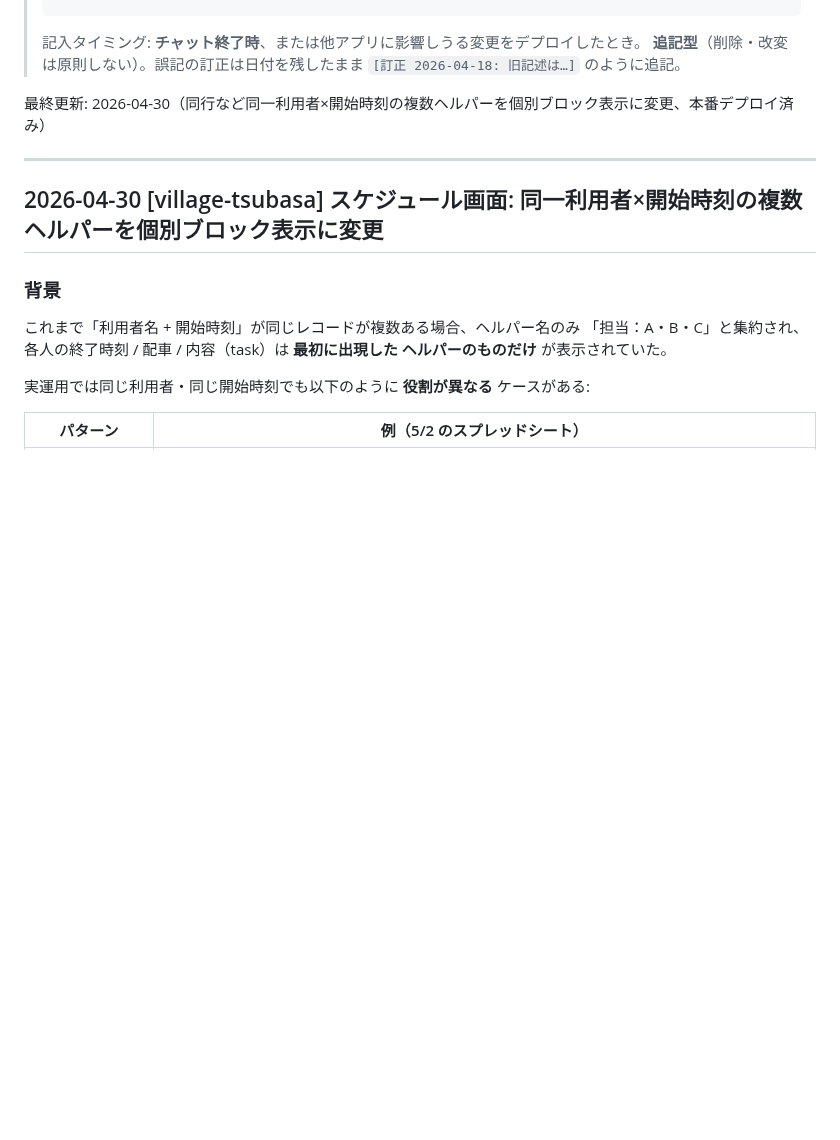
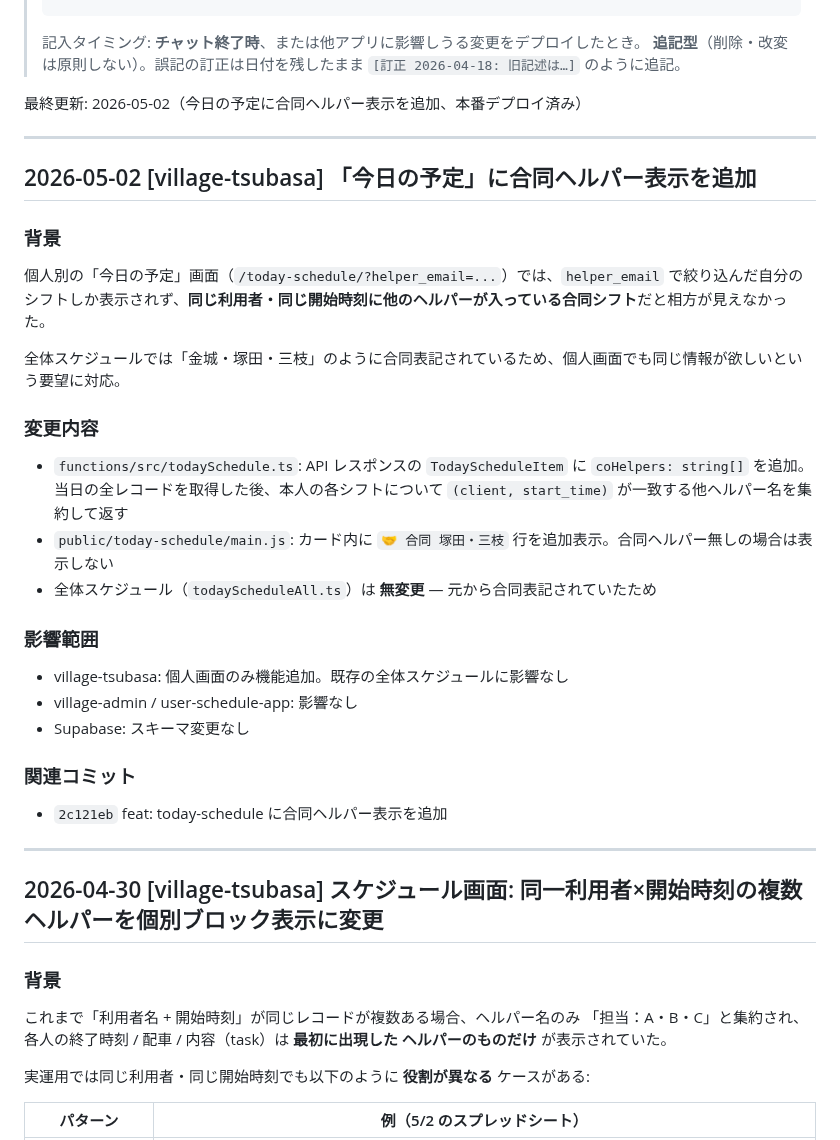
Before and after one commit to tsubasa-okuhara/village-tsubasa, a Markdown page: docs/CHANGELOG.md, the part around the change. Rendered like a GitHub page; blank space fills up the shorter version.

Commit message:
docs: 2026-05-02 today-schedule 合同ヘルパー表示の CHANGELOG 追記

```diff
--- a/docs/CHANGELOG.md
+++ b/docs/CHANGELOG.md
@@ -13,7 +13,29 @@
 > 記入タイミング: **チャット終了時**、または他アプリに影響しうる変更をデプロイしたとき。
 > **追記型**（削除・改変は原則しない）。誤記の訂正は日付を残したまま `[訂正 2026-04-18: 旧記述は…]` のように追記。
 
-最終更新: 2026-04-30（同行など同一利用者×開始時刻の複数ヘルパーを個別ブロック表示に変更、本番デプロイ済み）
+最終更新: 2026-05-02（今日の予定に合同ヘルパー表示を追加、本番デプロイ済み）
+
+---
+
+## 2026-05-02 [village-tsubasa] 「今日の予定」に合同ヘルパー表示を追加
+
+### 背景
+個人別の「今日の予定」画面（`/today-schedule/?helper_email=...`）では、`helper_email` で絞り込んだ自分のシフトしか表示されず、**同じ利用者・同じ開始時刻に他のヘルパーが入っている合同シフト**だと相方が見えなかった。
+
+全体スケジュールでは「金城・塚田・三枝」のように合同表記されているため、個人画面でも同じ情報が欲しいという要望に対応。
+
+### 変更内容
+- `functions/src/todaySchedule.ts`: API レスポンスの `TodayScheduleItem` に `coHelpers: string[]` を追加。当日の全レコードを取得した後、本人の各シフトについて `(client, start_time)` が一致する他ヘルパー名を集約して返す
+- `public/today-schedule/main.js`: カード内に `🤝 合同 塚田・三枝` 行を追加表示。合同ヘルパー無しの場合は表示しない
+- 全体スケジュール（`todayScheduleAll.ts`）は **無変更** — 元から合同表記されていたため
+
+### 影響範囲
+- village-tsubasa: 個人画面のみ機能追加。既存の全体スケジュールに影響なし
+- village-admin / user-schedule-app: 影響なし
+- Supabase: スキーマ変更なし
+
+### 関連コミット
+- `2c121eb` feat: today-schedule に合同ヘルパー表示を追加
 
 ---
 
```
